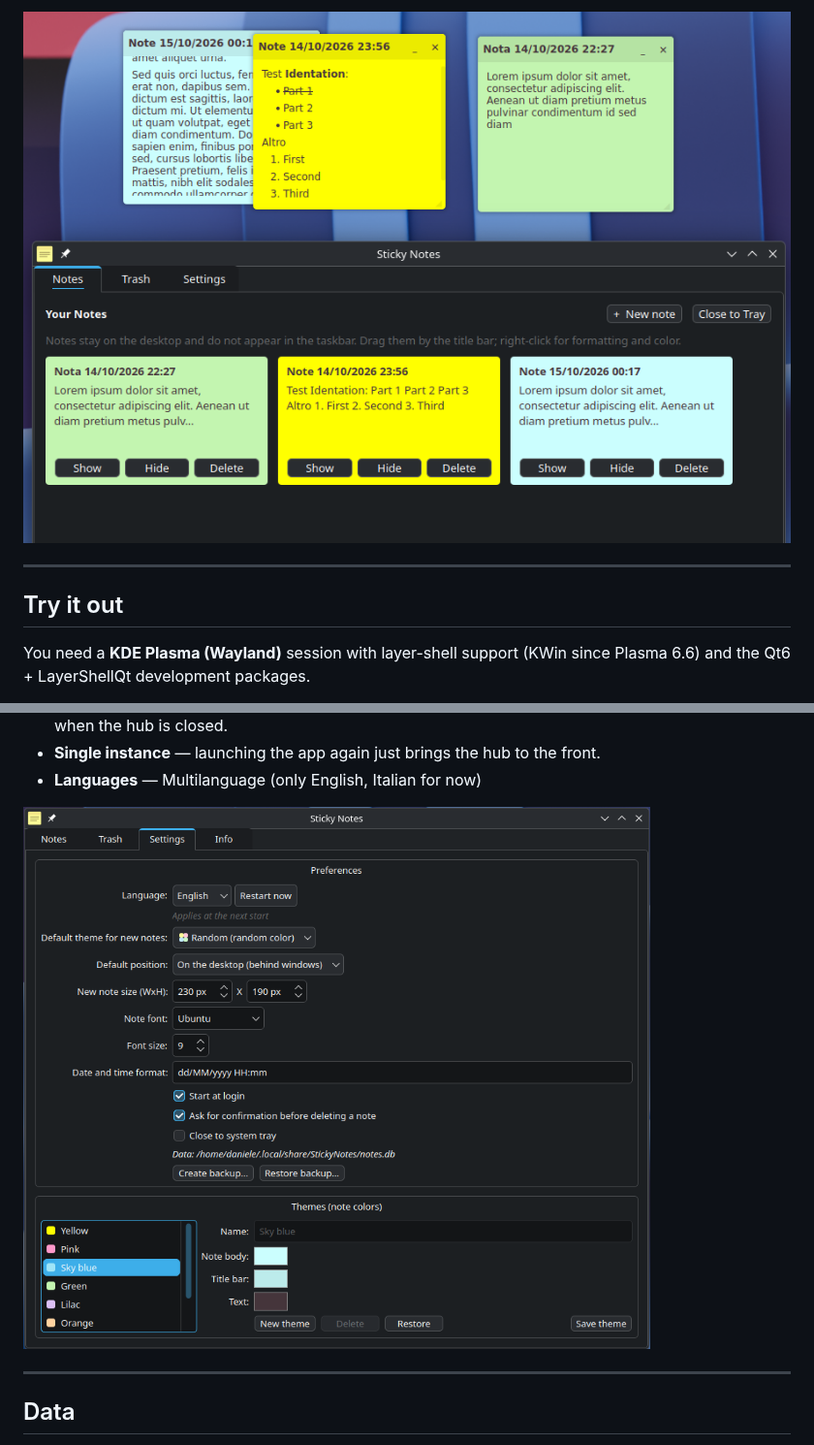
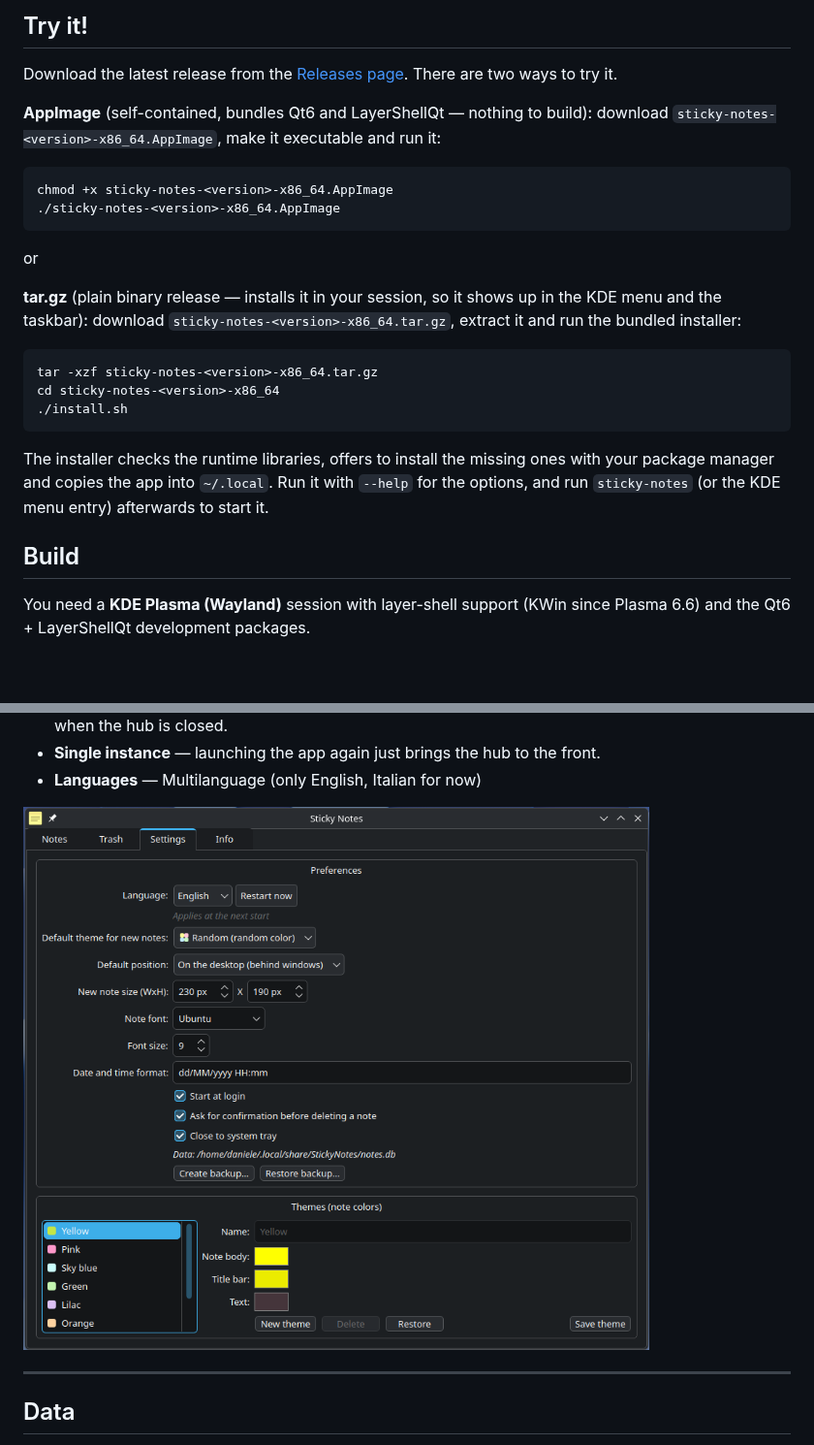
Before and after one commit to danielearrighi/kde-sticky-notes, a Markdown page: README.md, 2 parts joined by grey strips. Shown at 97% size. Rendered like a GitHub page; pictures changed too: screens/settings-window.png (deleted), screens/settings.png (added), screens/sticky-notes.png (deleted); blank space fills up the shorter version.

Commit message:
Updated readme + fix drag issue for notes with a big image in it + fix restore issue where the notes are not updated on screen

````diff
--- a/README.md
+++ b/README.md
@@ -4,9 +5,30 @@ Desktop sticky notes for **KDE Plasma (Wayland)**.
 
-![Sticky Notes: colored notes on the desktop and the hub with the note grid](screens/sticky-notes.png)
+## Try it!
 
----
+Download the latest release from the [Releases page](https://github.com/danielearrighi/kde-sticky-notes/releases).
+There are two ways to try it.
 
-## Try it out
+**AppImage** (self-contained, bundles Qt6 and LayerShellQt — nothing to build):
+download `sticky-notes-<version>-x86_64.AppImage`, make it executable and run it:
+
+```bash
+chmod +x sticky-notes-<version>-x86_64.AppImage
+./sticky-notes-<version>-x86_64.AppImage
+```
+or
+
+**tar.gz** (plain binary release — installs it in your session, so it shows up
+in the KDE menu and the taskbar): download `sticky-notes-<version>-x86_64.tar.gz`, extract it and run the bundled installer:
+
+```bash
+tar -xzf sticky-notes-<version>-x86_64.tar.gz
+cd sticky-notes-<version>-x86_64
+./install.sh
+```
+
+The installer checks the runtime libraries, offers to install the missing ones with your package manager and copies the app into `~/.local`. Run it with `--help` for the options, and run `sticky-notes` (or the KDE menu entry) afterwards to start it.
+
+## Build
 
 You need a **KDE Plasma (Wayland)** session with layer-shell support (KWin since
 Plasma 6.6) and the Qt6 + LayerShellQt development packages.
@@ -67,7 +91,7 @@ rm -f ~/.local/bin/sticky-notes \
 - **Single instance** — launching the app again just brings the hub to the front.
 - **Languages** — Multilanguage (only English, Italian for now)
 
-![Sticky Notes: Settings window](screens/settings-window.png)
+![Sticky Notes: Settings window](screens/settings.png)
 
 ---
 
````
Also changed, not shown: other parts of README.md (+3 -0 lines), AGENTS.md (+6 -4 lines), screens/notes-tab.png (added), screens/notes.png (added), 3 other files.
